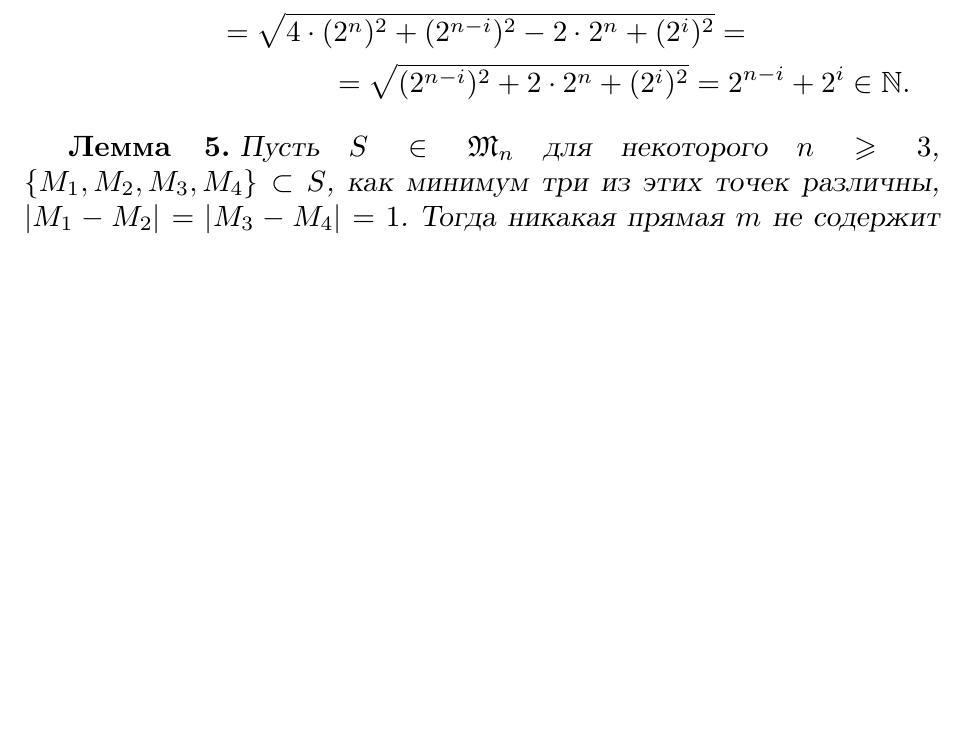
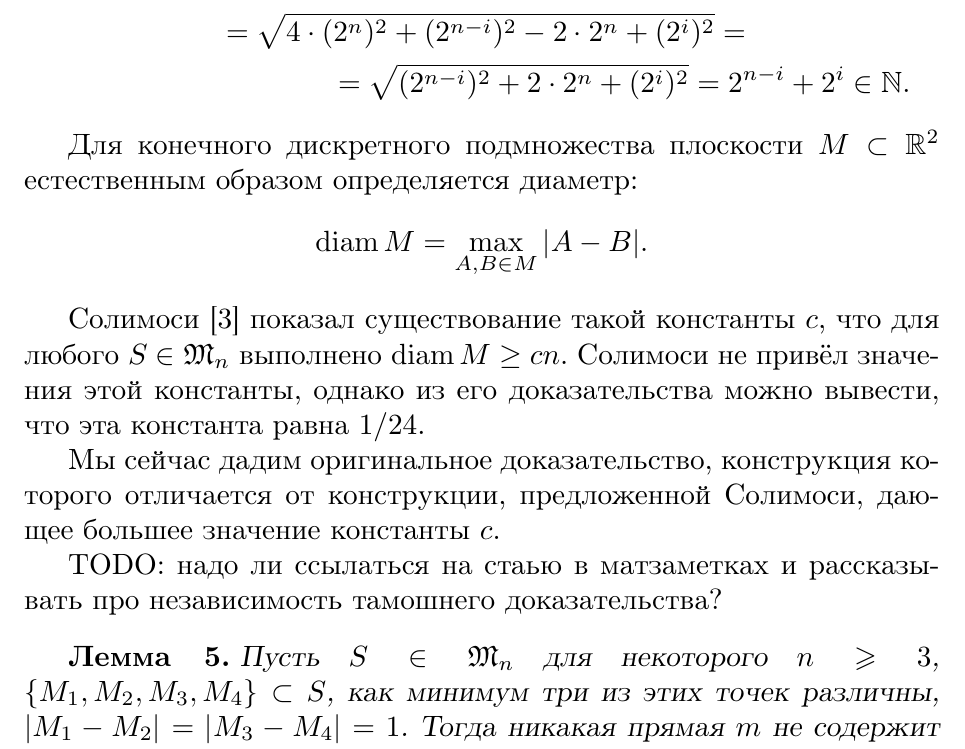
Before and after one commit to nickkolok/sct-statya, a LaTeX thesis (vmmsh-2018/AvdeevNN.tex, which reads vmmsh-2018/BetterLinearBound.tex): part of page 4 of 12, cut so that both start at the same text, the shorter picture padded with empty space. Compiled offline with pdfLaTeX.

Commit message:
[vmmsh] Preambula for linear bound

```diff
--- a/vmmsh-2018/BetterLinearBound.tex
+++ b/vmmsh-2018/BetterLinearBound.tex
@@ -1,3 +1,20 @@
+Для конечного дискретного подмножества плоскости $M\subset \mathbb{R}^2$
+естественным образом определяется диаметр:
+\begin{equation*}
+	\operatorname{diam} M = \max_{A,B\in M} |A-B|
+	.
+\end{equation*}
+
+Солимоси~\cite{solymosi2003note} показал существование такой константы $c$,
+что для любого $S\in\mathfrak{M}_n$ выполнено $\operatorname{diam} M \geq c n$.
+Солимоси не привёл значения этой константы, однако из его доказательства можно вывести,
+что эта константа равна $1/24$.
+
+Мы сейчас дадим оригинальное доказательство, конструкция которого отличается от конструкции,
+предложенной Солимоси, дающее большее значение константы $c$.
+
+TODO: надо ли ссылаться на стаью в матзаметках и рассказывать про независимость тамошнего доказательства?
+
 \begin{lemma}
 	\label{lemma_points_on_line}
 	Пусть $S\in\mathfrak{M}_n$ для некоторого $n \geqslant 3$,
```
